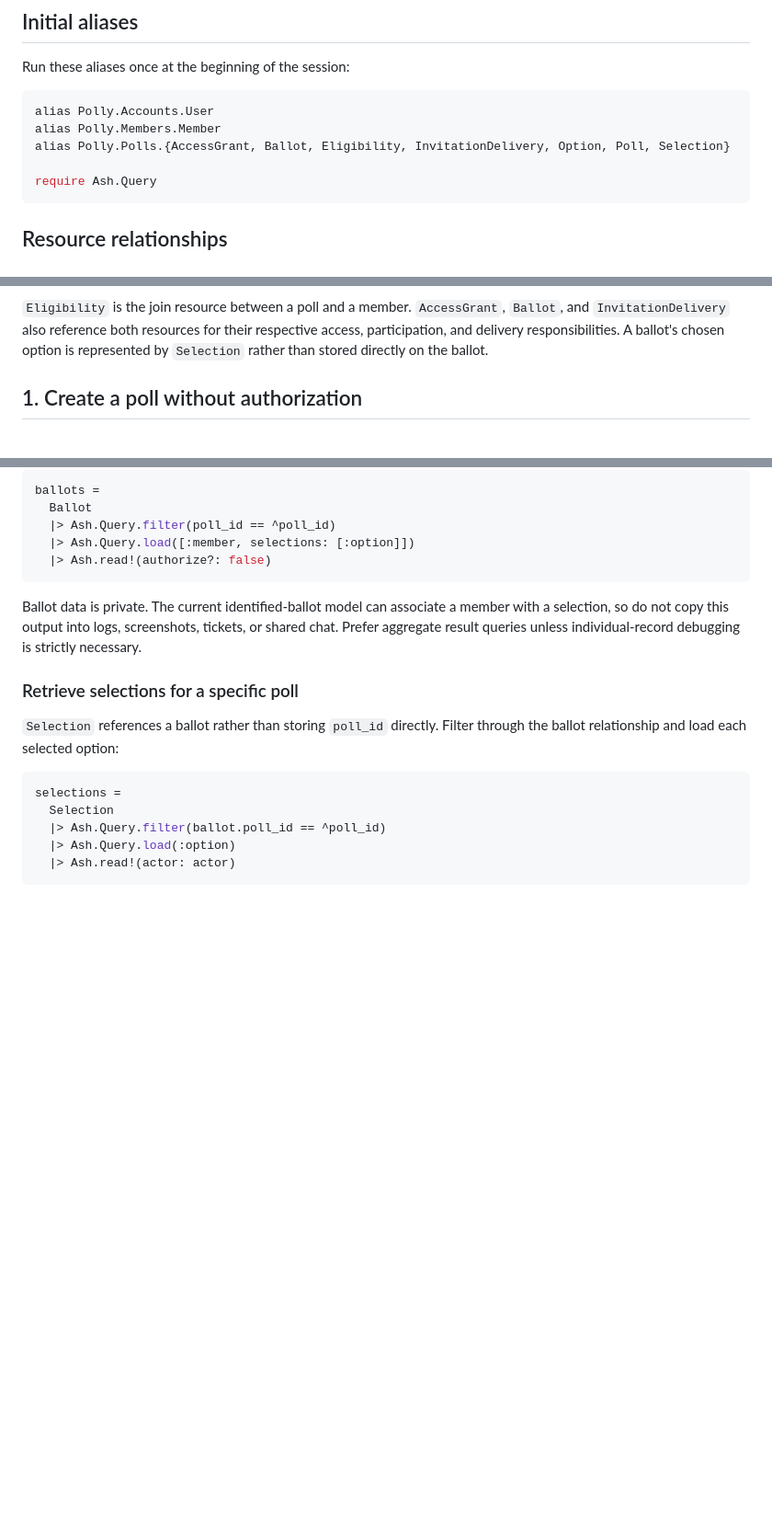
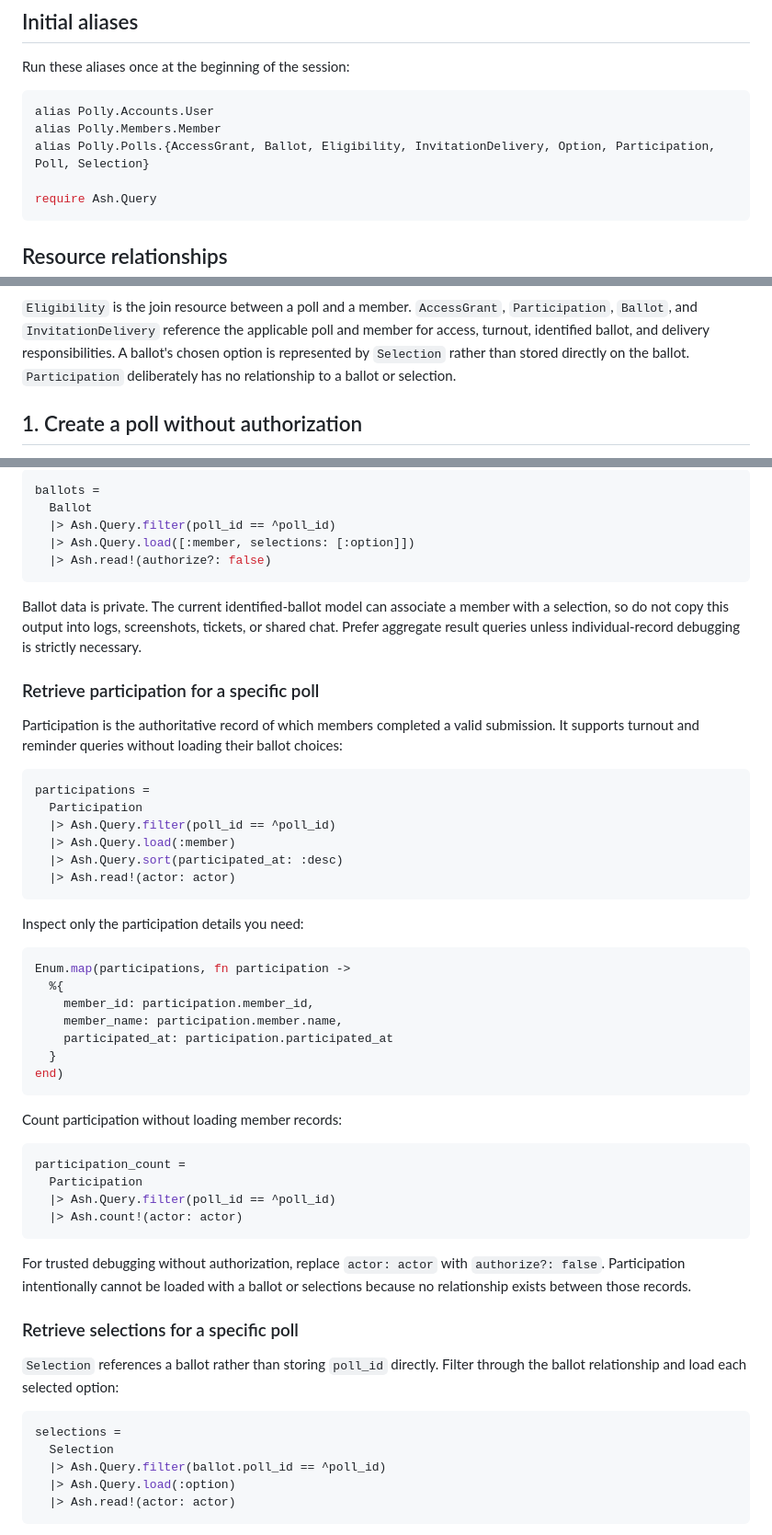
Before and after one commit to johnwesonga/polly, a Markdown page: docs/iex-database-howto.md, 3 parts joined by grey strips. Shown at 92% size. Rendered like a GitHub page; blank space fills up the shorter version.

Commit message:
docs(iex): document poll participation queries
- add Participation to the common IEx aliases
- include participation and privacy mode in the resource diagram
- document loading and counting poll participation
- clarify that participation is intentionally separate from ballots

````diff
--- a/docs/iex-database-howto.md
+++ b/docs/iex-database-howto.md
@@ -15,7 +15,7 @@ Run these aliases once at the beginning of the session:
 ```elixir
 alias Polly.Accounts.User
 alias Polly.Members.Member
-alias Polly.Polls.{AccessGrant, Ballot, Eligibility, InvitationDelivery, Option, Poll, Selection}
+alias Polly.Polls.{AccessGrant, Ballot, Eligibility, InvitationDelivery, Option, Participation, Poll, Selection}
 
 require Ash.Query
 ```
@@ -105,7 +116,7 @@ erDiagram
     }
 ```
 
-`Eligibility` is the join resource between a poll and a member. `AccessGrant`, `Ballot`, and `InvitationDelivery` also reference both resources for their respective access, participation, and delivery responsibilities. A ballot's chosen option is represented by `Selection` rather than stored directly on the ballot.
+`Eligibility` is the join resource between a poll and a member. `AccessGrant`, `Participation`, `Ballot`, and `InvitationDelivery` reference the applicable poll and member for access, turnout, identified ballot, and delivery responsibilities. A ballot's chosen option is represented by `Selection` rather than stored directly on the ballot. `Participation` deliberately has no relationship to a ballot or selection.
 
 ## 1. Create a poll without authorization
 
@@ -558,6 +569,46 @@ ballots =
 
 Ballot data is private. The current identified-ballot model can associate a member with a selection, so do not copy this output into logs, screenshots, tickets, or shared chat. Prefer aggregate result queries unless individual-record debugging is strictly necessary.
 
+### Retrieve participation for a specific poll
+
+Participation is the authoritative record of which members completed a valid
+submission. It supports turnout and reminder queries without loading their
+ballot choices:
+
+```elixir
+participations =
+  Participation
+  |> Ash.Query.filter(poll_id == ^poll_id)
+  |> Ash.Query.load(:member)
+  |> Ash.Query.sort(participated_at: :desc)
+  |> Ash.read!(actor: actor)
+```
+
+Inspect only the participation details you need:
+
+```elixir
+Enum.map(participations, fn participation ->
+  %{
+    member_id: participation.member_id,
+    member_name: participation.member.name,
+    participated_at: participation.participated_at
+  }
+end)
+```
+
+Count participation without loading member records:
+
+```elixir
+participation_count =
+  Participation
+  |> Ash.Query.filter(poll_id == ^poll_id)
+  |> Ash.count!(actor: actor)
+```
+
+For trusted debugging without authorization, replace `actor: actor` with
+`authorize?: false`. Participation intentionally cannot be loaded with a ballot
+or selections because no relationship exists between those records.
+
 ### Retrieve selections for a specific poll
 
 `Selection` references a ballot rather than storing `poll_id` directly. Filter through the ballot relationship and load each selected option:
````
Also changed, not shown: other parts of docs/iex-database-howto.md (+11 -0 lines).
